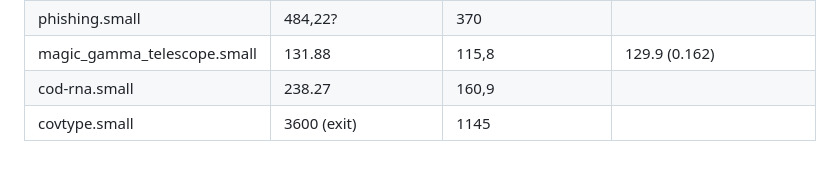
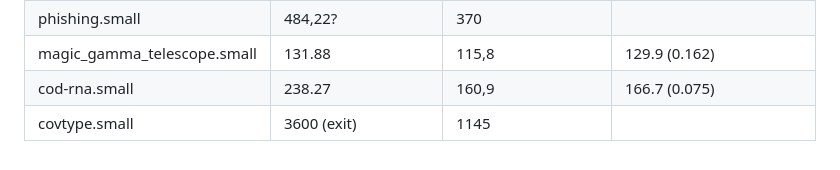
Before and after one commit to katfrit/ComputerPraktikum_Teil_2, a Markdown page: README.md, the part around the change. Drawn GitHub-style.

```diff
--- a/README.md
+++ b/README.md
@@ -88,5 +88,5 @@ python classify.py -f 2 -k 5 -n 100 classification_data/bananas-1-2d.train.csv
 | toy-10d                       | 31.48                       | 22.0                      | 23.0 (0.223)
 | phishing.small                | 484,22?                     | 370                       |
 | magic_gamma_telescope.small   | 131.88                      | 115,8                     | 129.9 (0.162)
-| cod-rna.small                 | 238.27                      | 160,9                     |
+| cod-rna.small                 | 238.27                      | 160,9                     | 166.7 (0.075)
 | covtype.small                 | 3600 (exit)                 | 1145                      |
```
